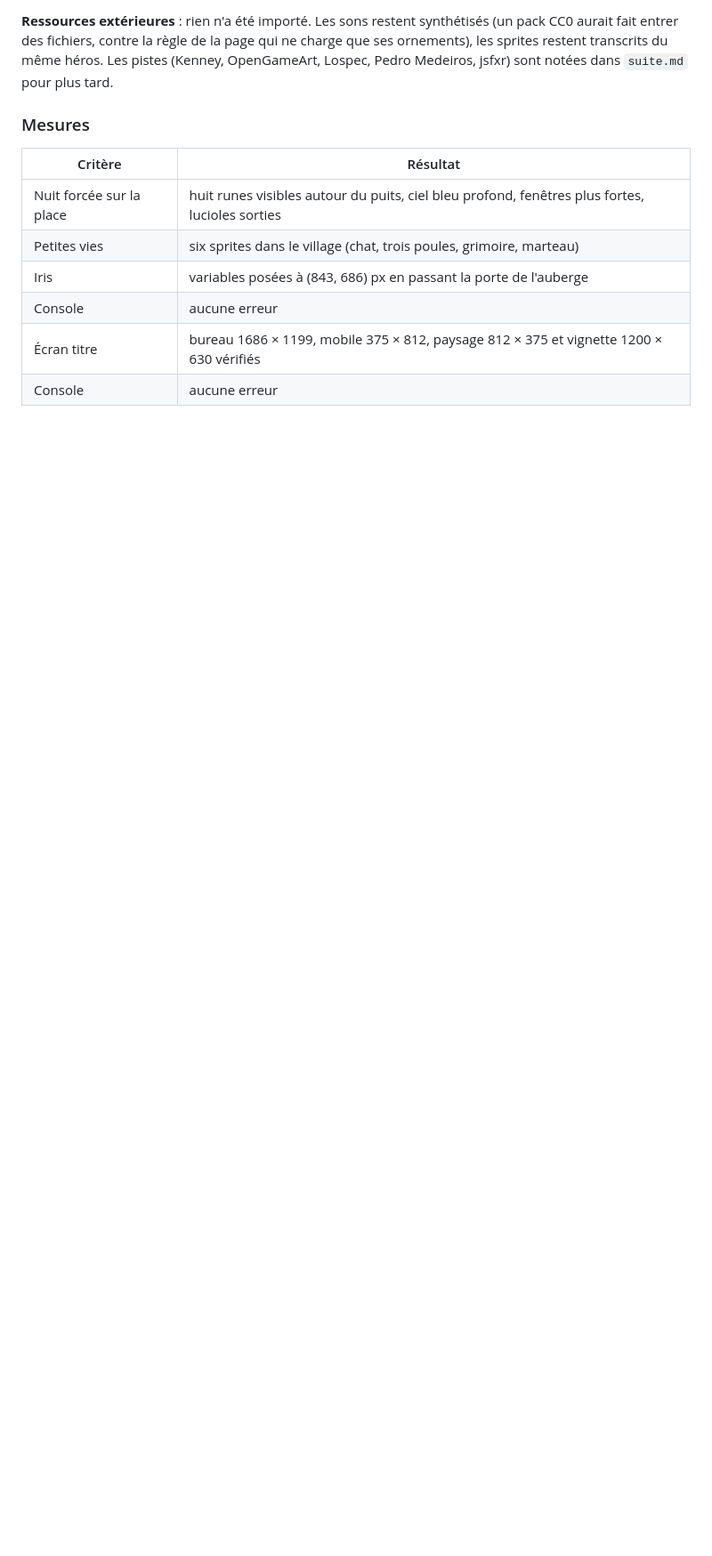
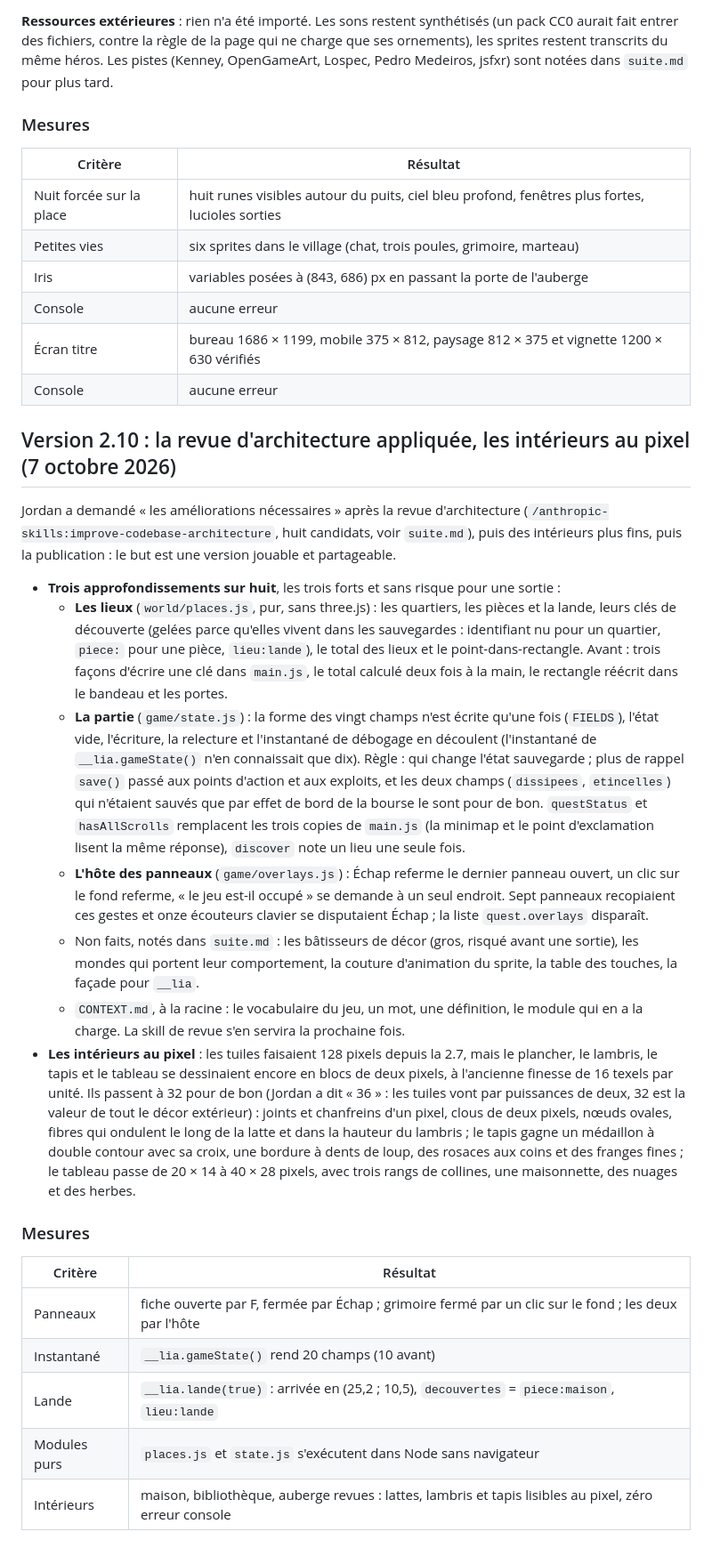
Before and after one commit to Amael-alt/elelhem, a Markdown page: docs/construction.md, the part around the change. Shown at 89% size. Drawn GitHub-style; blank space fills up the shorter version.

```diff
--- a/docs/construction.md
+++ b/docs/construction.md
@@ -1031,3 +1031,25 @@ La suite des retours de Jordan, après la 2.8 : une correction, les tics d'IA qu
 | Console | aucune erreur |
 | Écran titre | bureau 1686 × 1199, mobile 375 × 812, paysage 812 × 375 et vignette 1200 × 630 vérifiés |
 | Console | aucune erreur |
+
+## Version 2.10 : la revue d'architecture appliquée, les intérieurs au pixel (7 octobre 2026)
+
+Jordan a demandé « les améliorations nécessaires » après la revue d'architecture (`/anthropic-skills:improve-codebase-architecture`, huit candidats, voir `suite.md`), puis des intérieurs plus fins, puis la publication : le but est une version jouable et partageable.
+
+- **Trois approfondissements sur huit**, les trois forts et sans risque pour une sortie :
+  - **Les lieux** (`world/places.js`, pur, sans three.js) : les quartiers, les pièces et la lande, leurs clés de découverte (gelées parce qu'elles vivent dans les sauvegardes : identifiant nu pour un quartier, `piece:` pour une pièce, `lieu:lande`), le total des lieux et le point-dans-rectangle. Avant : trois façons d'écrire une clé dans `main.js`, le total calculé deux fois à la main, le rectangle réécrit dans le bandeau et les portes.
+  - **La partie** (`game/state.js`) : la forme des vingt champs n'est écrite qu'une fois (`FIELDS`), l'état vide, l'écriture, la relecture et l'instantané de débogage en découlent (l'instantané de `__lia.gameState()` n'en connaissait que dix). Règle : qui change l'état sauvegarde ; plus de rappel `save()` passé aux points d'action et aux exploits, et les deux champs (`dissipees`, `etincelles`) qui n'étaient sauvés que par effet de bord de la bourse le sont pour de bon. `questStatus` et `hasAllScrolls` remplacent les trois copies de `main.js` (la minimap et le point d'exclamation lisent la même réponse), `discover` note un lieu une seule fois.
+  - **L'hôte des panneaux** (`game/overlays.js`) : Échap referme le dernier panneau ouvert, un clic sur le fond referme, « le jeu est-il occupé » se demande à un seul endroit. Sept panneaux recopiaient ces gestes et onze écouteurs clavier se disputaient Échap ; la liste `quest.overlays` disparaît.
+  - Non faits, notés dans `suite.md` : les bâtisseurs de décor (gros, risqué avant une sortie), les mondes qui portent leur comportement, la couture d'animation du sprite, la table des touches, la façade pour `__lia`.
+  - `CONTEXT.md`, à la racine : le vocabulaire du jeu, un mot, une définition, le module qui en a la charge. La skill de revue s'en servira la prochaine fois.
+- **Les intérieurs au pixel** : les tuiles faisaient 128 pixels depuis la 2.7, mais le plancher, le lambris, le tapis et le tableau se dessinaient encore en blocs de deux pixels, à l'ancienne finesse de 16 texels par unité. Ils passent à 32 pour de bon (Jordan a dit « 36 » : les tuiles vont par puissances de deux, 32 est la valeur de tout le décor extérieur) : joints et chanfreins d'un pixel, clous de deux pixels, nœuds ovales, fibres qui ondulent le long de la latte et dans la hauteur du lambris ; le tapis gagne un médaillon à double contour avec sa croix, une bordure à dents de loup, des rosaces aux coins et des franges fines ; le tableau passe de 20 × 14 à 40 × 28 pixels, avec trois rangs de collines, une maisonnette, des nuages et des herbes.
+
+### Mesures
+
+| Critère | Résultat |
+|---|---|
+| Panneaux | fiche ouverte par F, fermée par Échap ; grimoire fermé par un clic sur le fond ; les deux par l'hôte |
+| Instantané | `__lia.gameState()` rend 20 champs (10 avant) |
+| Lande | `__lia.lande(true)` : arrivée en (25,2 ; 10,5), `decouvertes` = `piece:maison`, `lieu:lande` |
+| Modules purs | `places.js` et `state.js` s'exécutent dans Node sans navigateur |
+| Intérieurs | maison, bibliothèque, auberge revues : lattes, lambris et tapis lisibles au pixel, zéro erreur console |
```
Also changed, not shown: README.md (+1 -0 lines), docs/suite.md (+2 -1 lines).
